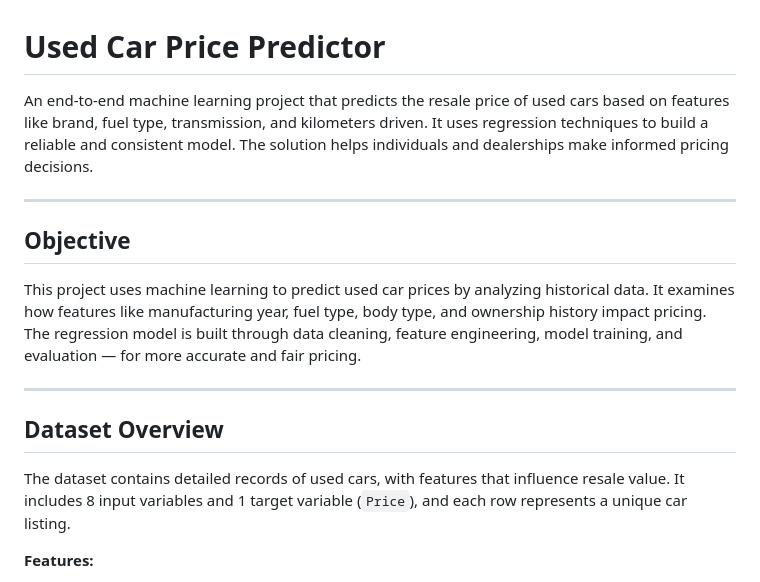
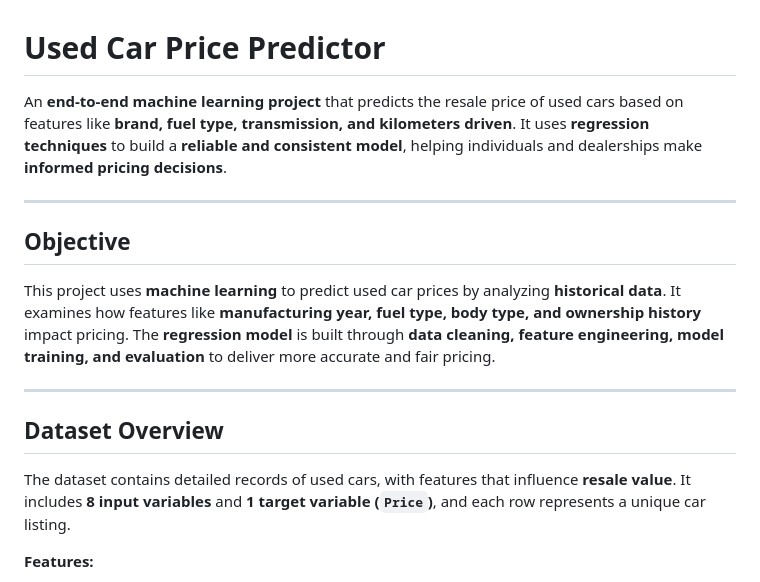
Before and after one commit to RM-Sharma999/Used-Car-Price-Predictor, a Markdown page: README.md, the part around one of its changes. GitHub-like rendering.

```diff
--- a/README.md
+++ b/README.md
@@ -1,18 +1,18 @@
 # Used Car Price Predictor
 
-An end-to-end machine learning project that predicts the resale price of used cars based on features like brand, fuel type, transmission, and kilometers driven. It uses regression techniques to build a reliable and consistent model. The solution helps individuals and dealerships make informed pricing decisions.
+An **end-to-end machine learning project** that predicts the resale price of used cars based on features like **brand, fuel type, transmission, and kilometers driven**. It uses **regression techniques** to build a **reliable and consistent model**, helping individuals and dealerships make **informed pricing decisions**.
 
 ---
 
 ## Objective
 
-This project uses machine learning to predict used car prices by analyzing historical data. It examines how features like manufacturing year, fuel type, body type, and ownership history impact pricing. The regression model is built through data cleaning, feature engineering, model training, and evaluation — for more accurate and fair pricing.
+This project uses **machine learning** to predict used car prices by analyzing **historical data**. It examines how features like **manufacturing year, fuel type, body type, and ownership history** impact pricing. The **regression model** is built through **data cleaning, feature engineering, model training, and evaluation** to deliver more accurate and fair pricing.
 
 ---
 
 ## Dataset Overview
 
-The dataset contains detailed records of used cars, with features that influence resale value. It includes 8 input variables and 1 target variable (`Price`), and each row represents a unique car listing.
+The dataset contains detailed records of used cars, with features that influence **resale value**. It includes **8 input variables** and **1 target variable (`Price`)**, and each row represents a unique car listing.
 
 **Features:**
 - `Car Name` – The name or model of the car.
```
Also changed, not shown: other parts of README.md (+1 -1 lines).
